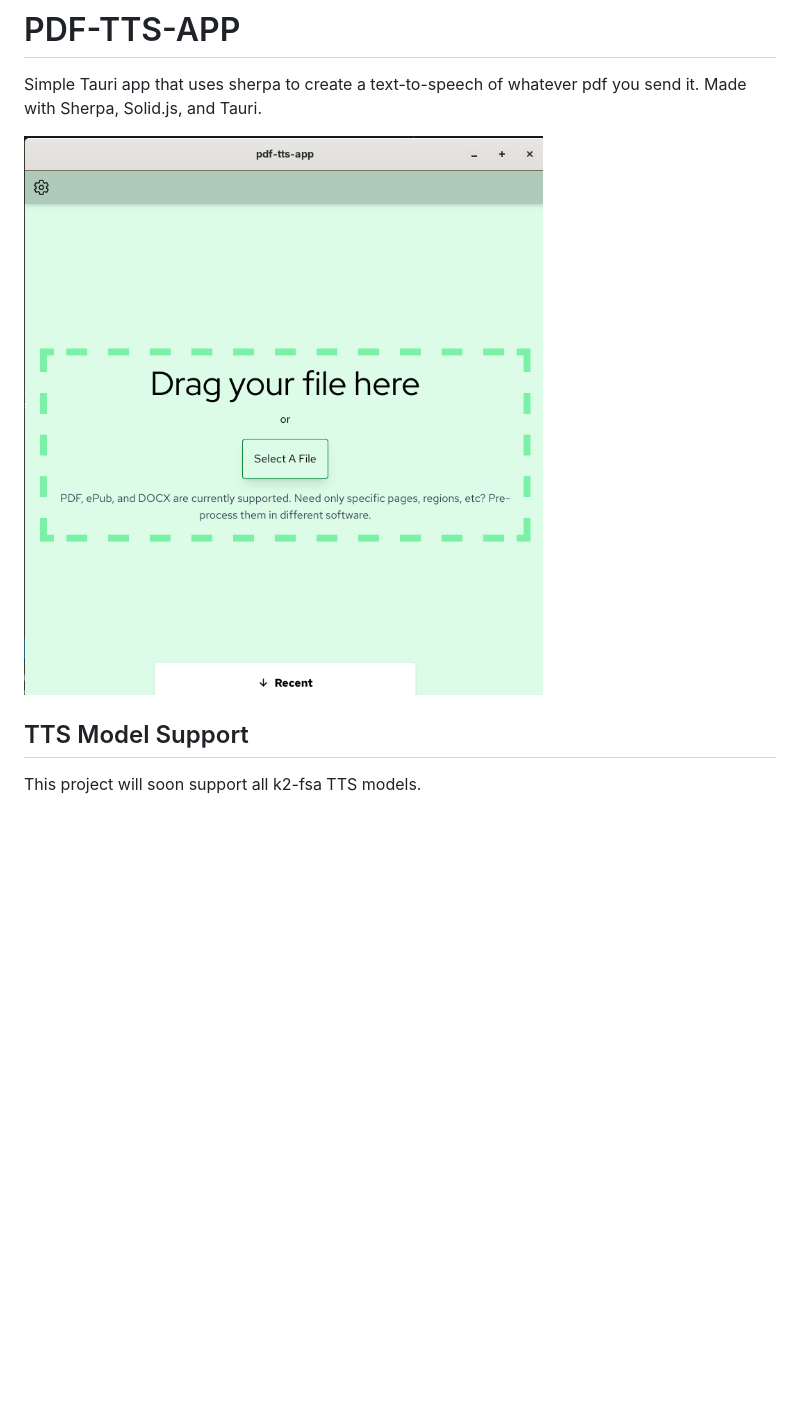
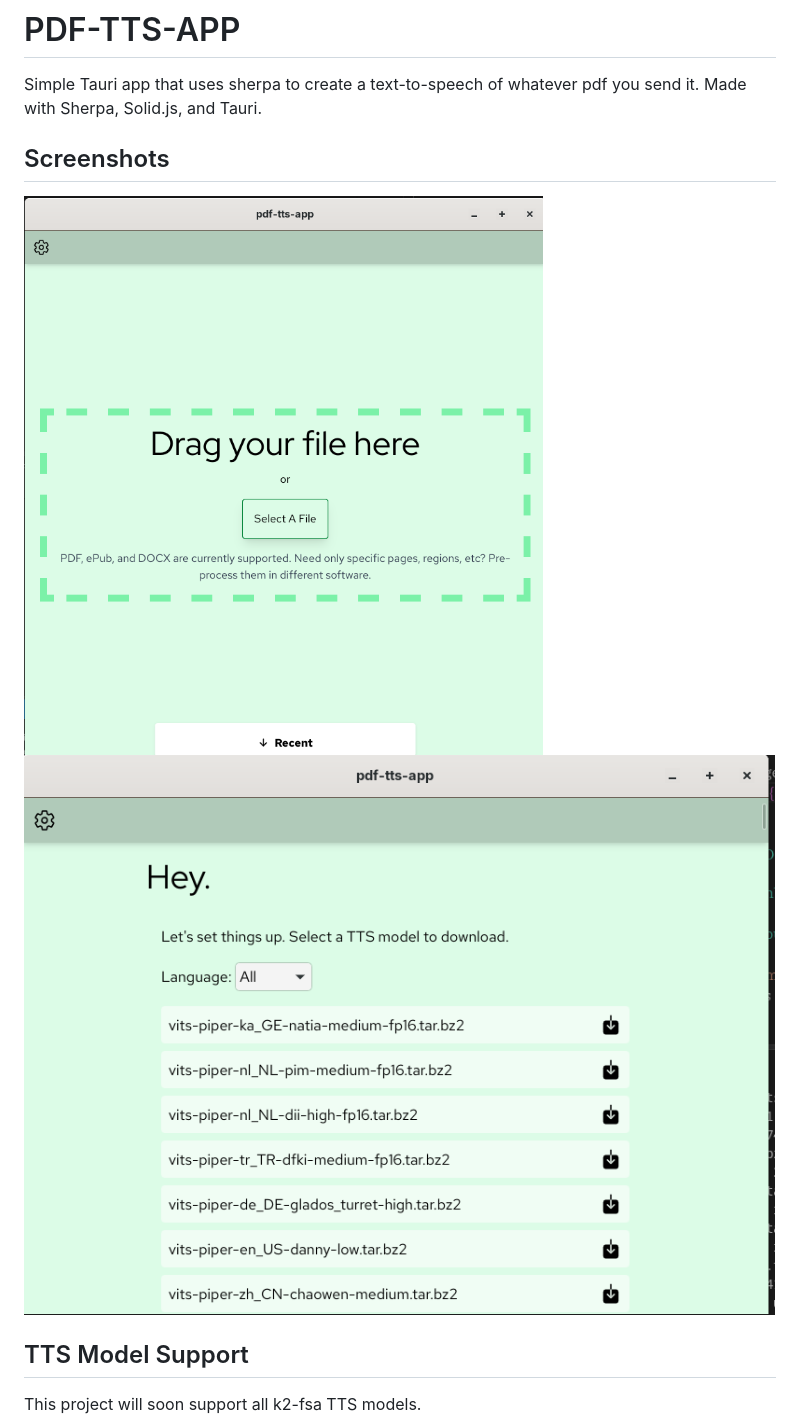
Before and after one commit to js5253/pdf-tts-app, a Markdown page: README.md, the part around the change. Rendered like a GitHub page; pictures changed too: resources/public/onboarding.png (added); blank space fills up the shorter version.

```diff
--- a/README.md
+++ b/README.md
@@ -1,7 +1,8 @@
 # PDF-TTS-APP
 Simple Tauri app that uses sherpa to create a text-to-speech of whatever pdf you send it. Made with Sherpa, Solid.js, and Tauri.
-
-![project screenshot](resources/public/image.png)
+## Screenshots
+![project screenshot](resources/public/homepage.png)
+![onboarding](resources/public/onboarding.png)
 
 ## TTS Model Support
 This project will soon support all k2-fsa TTS models.
```
Also changed, not shown: resources/public/homepage.png (renamed from resources/public/image.png), 12 other files.
